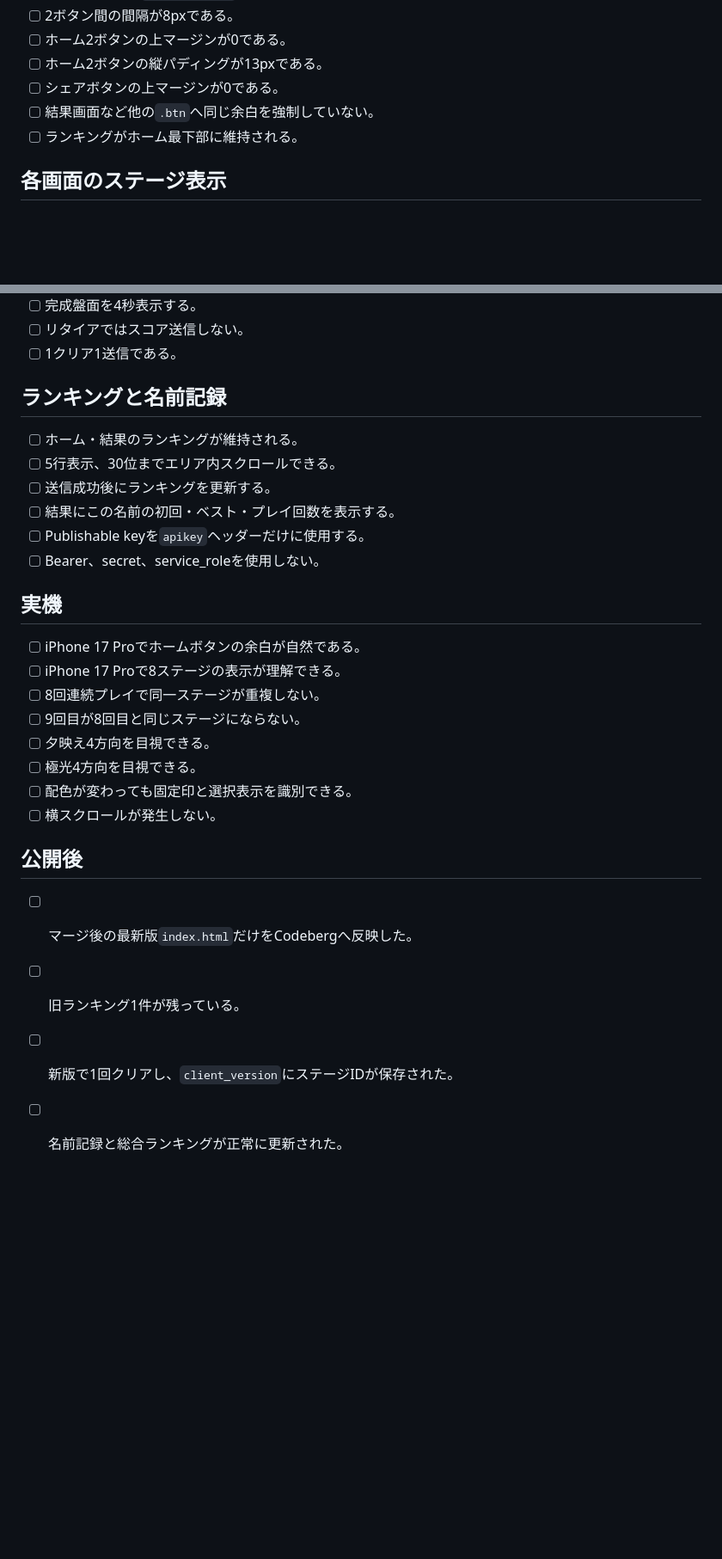
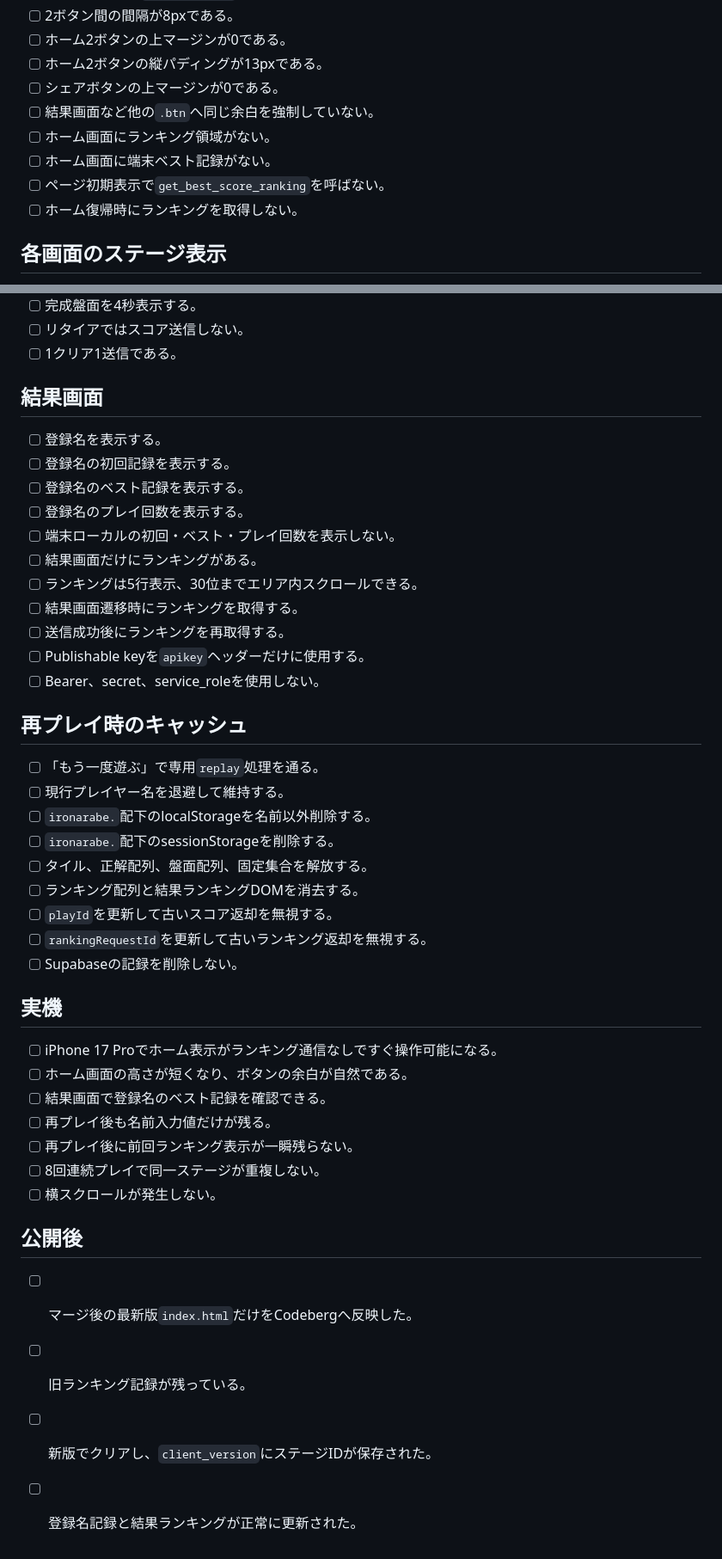
Before and after one commit to chameleonjp-lab/ironarabe, a Markdown page: REVIEW_CHECKLIST_v4.md, 2 parts joined by grey strips. Shown at 86% size. GitHub-like rendering; blank space fills up the shorter version.

Commit message:
docs: update checklist for result-only ranking

```diff
--- a/REVIEW_CHECKLIST_v4.md
+++ b/REVIEW_CHECKLIST_v4.md
@@ -40,7 +38,10 @@
 - [ ] ホーム2ボタンの縦パディングが13pxである。
 - [ ] シェアボタンの上マージンが0である。
 - [ ] 結果画面など他の`.btn`へ同じ余白を強制していない。
-- [ ] ランキングがホーム最下部に維持される。
+- [ ] ホーム画面にランキング領域がない。
+- [ ] ホーム画面に端末ベスト記録がない。
+- [ ] ページ初期表示で`get_best_score_ranking`を呼ばない。
+- [ ] ホーム復帰時にランキングを取得しない。
 
 ## 各画面のステージ表示
 
@@ -62,29 +63,45 @@
 - [ ] リタイアではスコア送信しない。
 - [ ] 1クリア1送信である。
 
-## ランキングと名前記録
+## 結果画面
 
-- [ ] ホーム・結果のランキングが維持される。
-- [ ] 5行表示、30位までエリア内スクロールできる。
-- [ ] 送信成功後にランキングを更新する。
-- [ ] 結果にこの名前の初回・ベスト・プレイ回数を表示する。
+- [ ] 登録名を表示する。
+- [ ] 登録名の初回記録を表示する。
+- [ ] 登録名のベスト記録を表示する。
+- [ ] 登録名のプレイ回数を表示する。
+- [ ] 端末ローカルの初回・ベスト・プレイ回数を表示しない。
+- [ ] 結果画面だけにランキングがある。
+- [ ] ランキングは5行表示、30位までエリア内スクロールできる。
+- [ ] 結果画面遷移時にランキングを取得する。
+- [ ] 送信成功後にランキングを再取得する。
 - [ ] Publishable keyを`apikey`ヘッダーだけに使用する。
 - [ ] Bearer、secret、service_roleを使用しない。
 
+## 再プレイ時のキャッシュ
+
+- [ ] 「もう一度遊ぶ」で専用`replay`処理を通る。
+- [ ] 現行プレイヤー名を退避して維持する。
+- [ ] `ironarabe.`配下のlocalStorageを名前以外削除する。
+- [ ] `ironarabe.`配下のsessionStorageを削除する。
+- [ ] タイル、正解配列、盤面配列、固定集合を解放する。
+- [ ] ランキング配列と結果ランキングDOMを消去する。
+- [ ] `playId`を更新して古いスコア返却を無視する。
+- [ ] `rankingRequestId`を更新して古いランキング返却を無視する。
+- [ ] Supabaseの記録を削除しない。
+
 ## 実機
 
-- [ ] iPhone 17 Proでホームボタンの余白が自然である。
-- [ ] iPhone 17 Proで8ステージの表示が理解できる。
+- [ ] iPhone 17 Proでホーム表示がランキング通信なしですぐ操作可能になる。
+- [ ] ホーム画面の高さが短くなり、ボタンの余白が自然である。
+- [ ] 結果画面で登録名のベスト記録を確認できる。
+- [ ] 再プレイ後も名前入力値だけが残る。
+- [ ] 再プレイ後に前回ランキング表示が一瞬残らない。
 - [ ] 8回連続プレイで同一ステージが重複しない。
-- [ ] 9回目が8回目と同じステージにならない。
-- [ ] 夕映え4方向を目視できる。
-- [ ] 極光4方向を目視できる。
-- [ ] 配色が変わっても固定印と選択表示を識別できる。
 - [ ] 横スクロールが発生しない。
 
 ## 公開後
 
 - [ ] マージ後の最新版`index.html`だけをCodebergへ反映した。
-- [ ] 旧ランキング1件が残っている。
-- [ ] 新版で1回クリアし、`client_version`にステージIDが保存された。
-- [ ] 名前記録と総合ランキングが正常に更新された。
+- [ ] 旧ランキング記録が残っている。
+- [ ] 新版でクリアし、`client_version`にステージIDが保存された。
+- [ ] 登録名記録と結果ランキングが正常に更新された。
```
Also changed, not shown: other parts of REVIEW_CHECKLIST_v4.md (+0 -2 lines).
